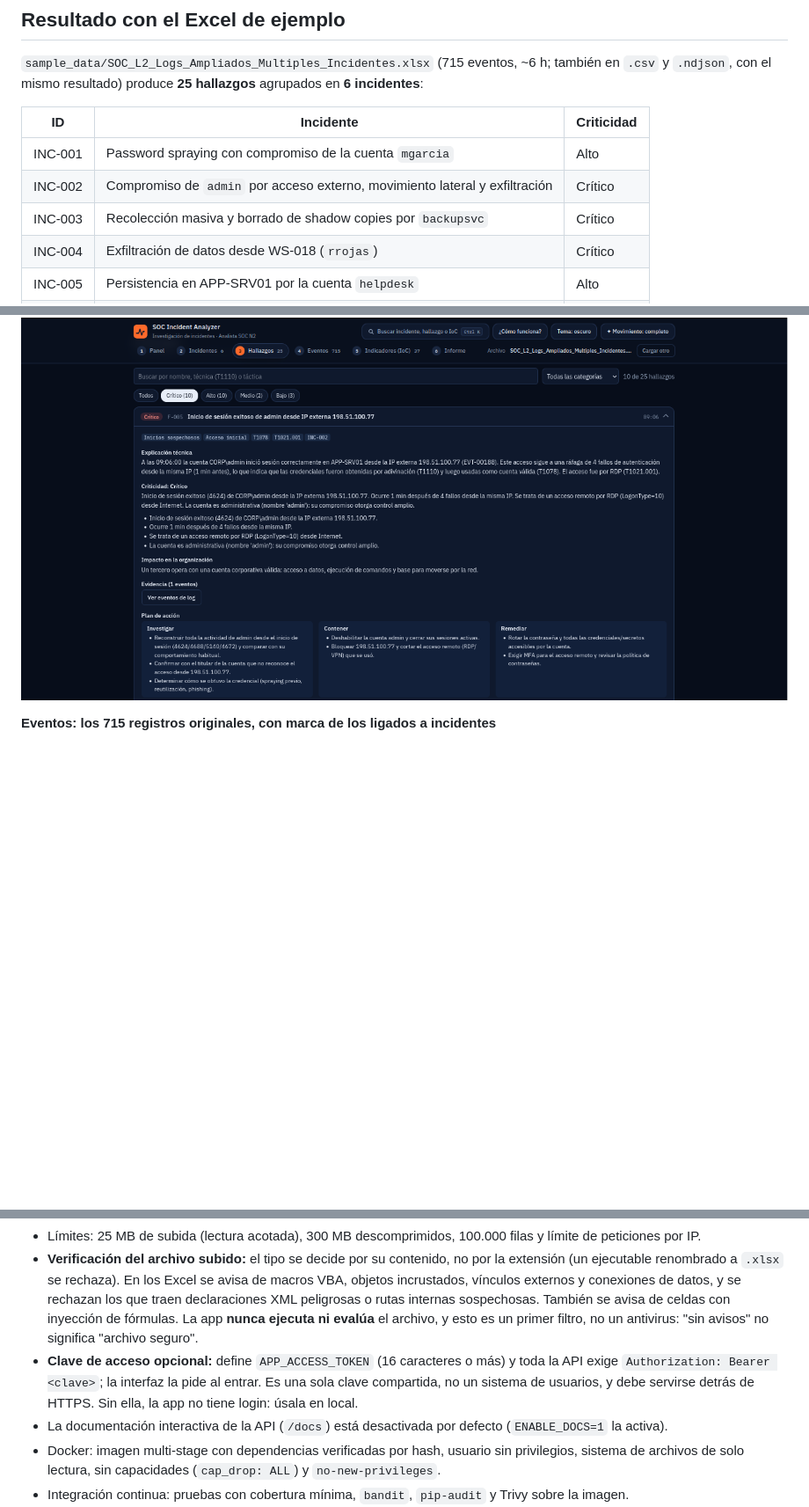
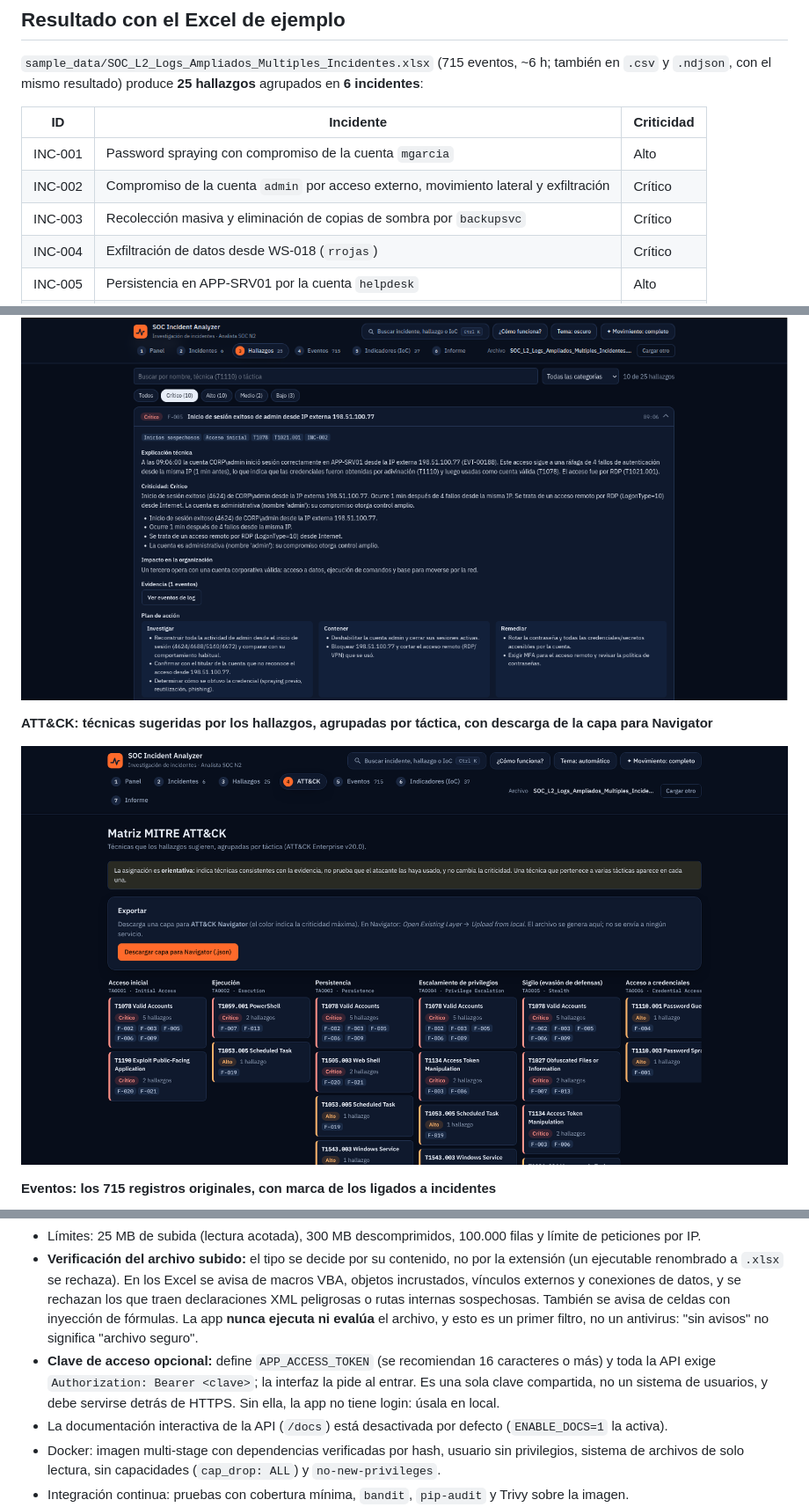
Before and after one commit to braianffernandez096-bripto/soc-incident-analyzer, a Markdown page: README.md, 3 parts joined by grey strips. Shown at 88% size. Drawn GitHub-style; pictures changed too: img/Matriz-ATTACK.png (added); blank space fills up the shorter version.

```diff
--- a/README.md
+++ b/README.md
@@ -39,8 +39,8 @@ Aplicación web para el reto final del Bootcamp Analista SOC Nivel 2. Recibe el
 | ID | Incidente | Criticidad |
 |---|---|---|
 | INC-001 | Password spraying con compromiso de la cuenta `mgarcia` | Alto |
-| INC-002 | Compromiso de `admin` por acceso externo, movimiento lateral y exfiltración | Crítico |
-| INC-003 | Recolección masiva y borrado de shadow copies por `backupsvc` | Crítico |
+| INC-002 | Compromiso de la cuenta `admin` por acceso externo, movimiento lateral y exfiltración | Crítico |
+| INC-003 | Recolección masiva y eliminación de copias de sombra por `backupsvc` | Crítico |
 | INC-004 | Exfiltración de datos desde WS-018 (`rrojas`) | Crítico |
 | INC-005 | Persistencia en APP-SRV01 por la cuenta `helpdesk` | Alto |
 | INC-006 | Ataque web contra WEB-01 con ejecución remota de comandos | Crítico |
@@ -64,6 +64,10 @@ Las IP y los datos del ejemplo son sintéticos (rangos de documentación RFC 573
 **Hallazgos: explicación técnica, criticidad, impacto y plan de acción**
 
 ![Hallazgo con explicación, impacto y plan de acción en tres columnas](img/Seccion-Hallazgos.png)
+
+**ATT&CK: técnicas sugeridas por los hallazgos, agrupadas por táctica, con descarga de la capa para Navigator**
+
+![Matriz MITRE ATT&CK por táctica](img/Matriz-ATTACK.png)
 
 **Eventos: los 715 registros originales, con marca de los ligados a incidentes**
 
@@ -177,7 +181,7 @@ Las filas de evidencia pueden contener nombres de usuario, equipos y direcciones
 - Todo dato del archivo se escapa antes de mostrarse y antes de entrar al PDF. La interfaz aplica una CSP estricta (`script-src 'self'`); los estilos en línea están permitidos porque la interfaz los usa, un riesgo aceptado que no permite ejecutar scripts.
 - Límites: 25 MB de subida (lectura acotada), 300 MB descomprimidos, 100.000 filas y límite de peticiones por IP.
 - **Verificación del archivo subido:** el tipo se decide por su contenido, no por la extensión (un ejecutable renombrado a `.xlsx` se rechaza). En los Excel se avisa de macros VBA, objetos incrustados, vínculos externos y conexiones de datos, y se rechazan los que traen declaraciones XML peligrosas o rutas internas sospechosas. También se avisa de celdas con inyección de fórmulas. La app **nunca ejecuta ni evalúa** el archivo, y esto es un primer filtro, no un antivirus: "sin avisos" no significa "archivo seguro".
-- **Clave de acceso opcional:** define `APP_ACCESS_TOKEN` (16 caracteres o más) y toda la API exige `Authorization: Bearer <clave>`; la interfaz la pide al entrar. Es una sola clave compartida, no un sistema de usuarios, y debe servirse detrás de HTTPS. Sin ella, la app no tiene login: úsala en local.
+- **Clave de acceso opcional:** define `APP_ACCESS_TOKEN` (se recomiendan 16 caracteres o más) y toda la API exige `Authorization: Bearer <clave>`; la interfaz la pide al entrar. Es una sola clave compartida, no un sistema de usuarios, y debe servirse detrás de HTTPS. Sin ella, la app no tiene login: úsala en local.
 - La documentación interactiva de la API (`/docs`) está desactivada por defecto (`ENABLE_DOCS=1` la activa).
 - Docker: imagen multi-stage con dependencias verificadas por hash, usuario sin privilegios, sistema de archivos de solo lectura, sin capacidades (`cap_drop: ALL`) y `no-new-privileges`.
 - Integración continua: pruebas con cobertura mínima, `bandit`, `pip-audit` y Trivy sobre la imagen.
```
Also changed, not shown: other parts of README.md (+1 -1 lines).
